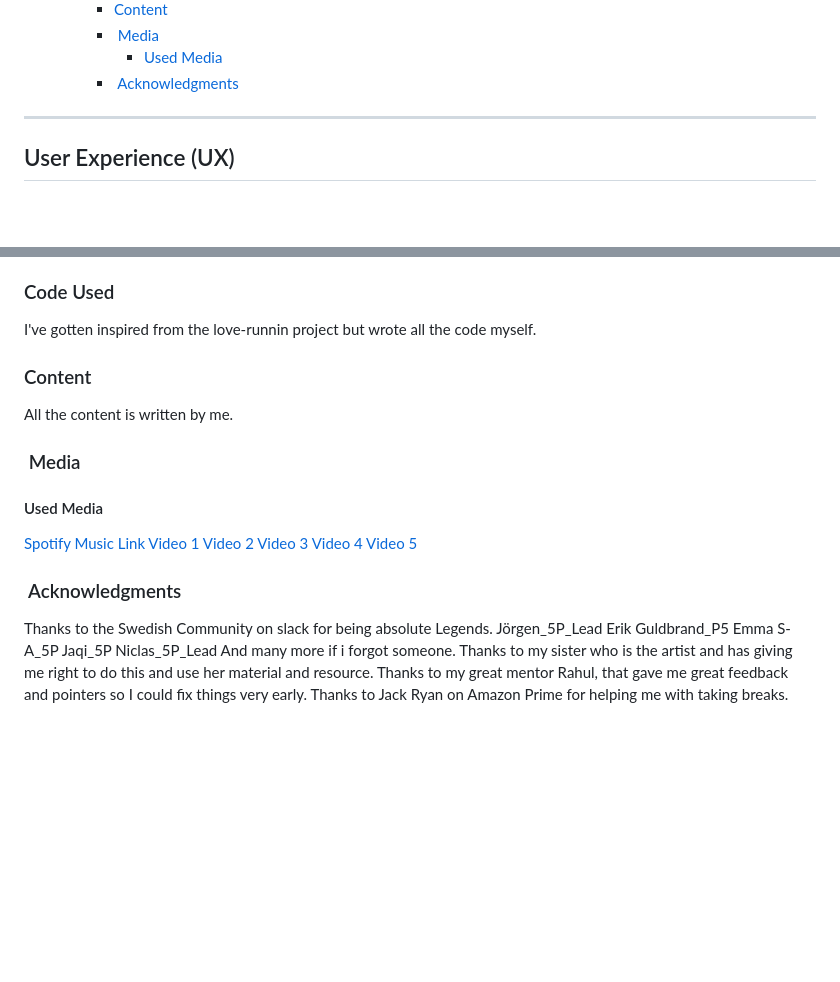
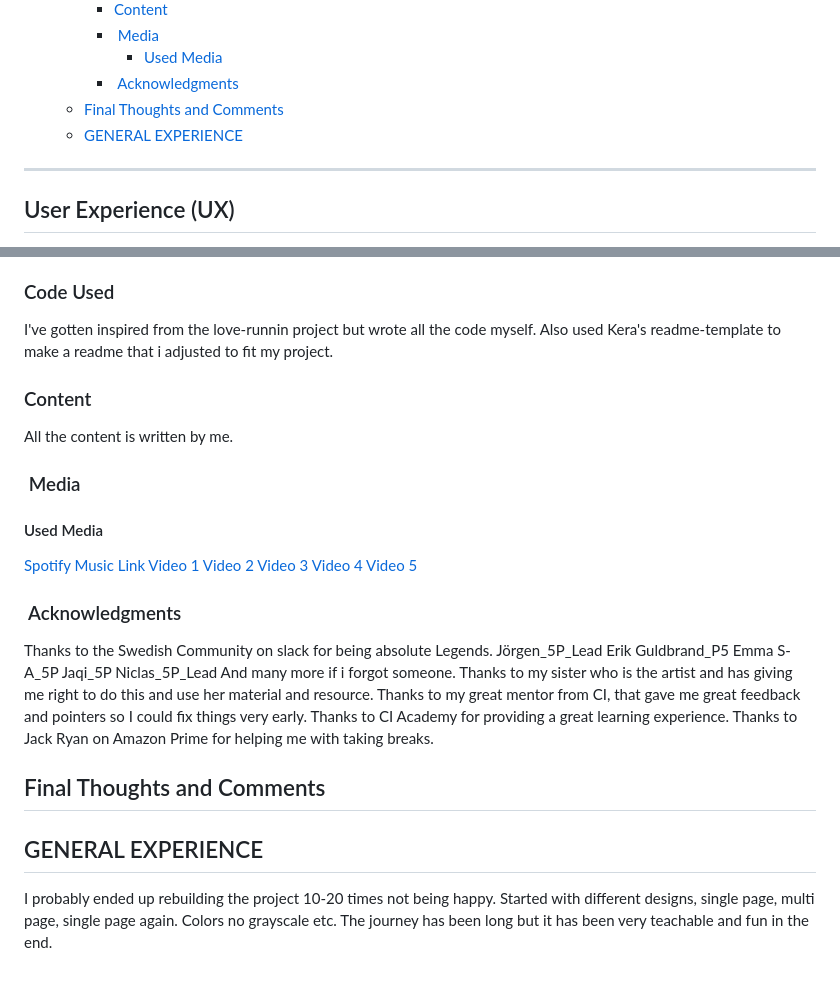
Before and after one commit to andreasawenlof/pp1-final, a Markdown page: README.md, 2 parts joined by grey strips. GitHub-like rendering; blank space fills up the shorter version.

```diff
--- a/README.md
+++ b/README.md
@@ -53,6 +53,8 @@ You can reach the page link [here](https://andreasawenlof.github.io/pp1-final/)
     - [ Media](#media)
       - [Used Media](#used-media)
     - [ Acknowledgments](#acknowledgments)
+  - [Final Thoughts and Comments](#final-thoughts-and-comments)
+  - [GENERAL EXPERIENCE](#general-experience)
 
 ---
 
@@ -280,6 +282,7 @@ The Credits section is where you can credit all the people and sources you used
 ### Code Used
 
 I've gotten inspired from the love-runnin project but wrote all the code myself.
+Also used Kera's readme-template to make a readme that i adjusted to fit my project.
 
 ### Content
 All the content is written by me.
@@ -302,5 +305,10 @@ Jaqi_5P
 Niclas_5P_Lead
 And many more if i forgot someone.
 Thanks to my sister who is the artist and has giving me right to do this and use her material and resource.
-Thanks to my great mentor Rahul, that gave me great feedback and pointers so I could fix things very early.
+Thanks to my great mentor from CI, that gave me great feedback and pointers so I could fix things very early.
+Thanks to CI Academy for providing a great learning experience.
 Thanks to Jack Ryan on Amazon Prime for helping me with taking breaks.
+
+## Final Thoughts and Comments
+## GENERAL EXPERIENCE
+I probably ended up rebuilding the project 10-20 times not being happy. Started with different designs, single page, multi page, single page again. Colors no grayscale etc. The journey has been long but it has been very teachable and fun in the end.
```
Also changed, not shown: TESTING.md (+41 -13 lines).
